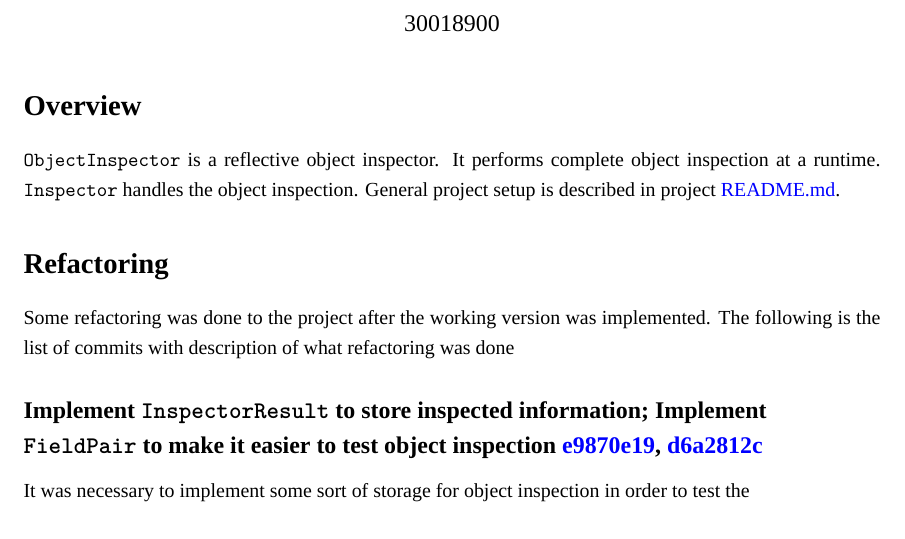
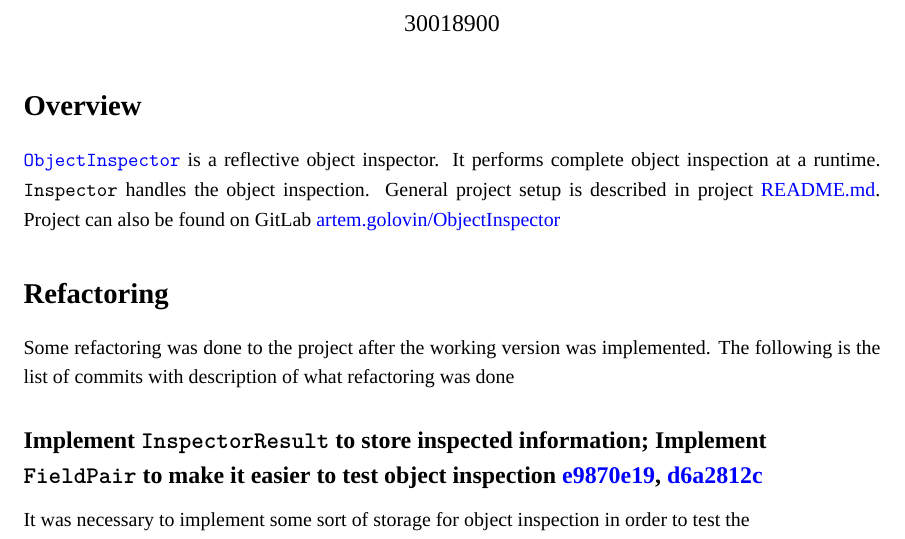
Before and after one commit to awave1/ObjectInspector, a LaTeX document (refactoring.tex): part of page 1 of 3, cut so that both start at the same text. Compiled offline with XeLaTeX; a missing font is replaced by an installed copy or a similar font.

Commit message:
update refactoring.pdf

```diff
--- a/refactoring.tex
+++ b/refactoring.tex
@@ -65,7 +65,7 @@
 
 \section*{Overview}
 
-\code{ObjectInspector} is a reflective object inspector. It performs complete object inspection at a runtime. \code{Inspector} handles the object inspection. General project setup is described in project \href{https://github.com/awave1/ObjectInspector#reflective-object-inspector}{README.md}.
+\href{https://github.com/awave1/ObjectInspector}{\code{ObjectInspector}} is a reflective object inspector. It performs complete object inspection at a runtime. \code{Inspector} handles the object inspection. General project setup is described in project \href{https://github.com/awave1/ObjectInspector#reflective-object-inspector}{README.md}. Project can also be found on GitLab \href{https://gitlab.cpsc.ucalgary.ca/artem.golovin/ObjectInspector}{artem.golovin/ObjectInspector}
 
 \section*{Refactoring}
 
```
Also changed, not shown: refactoring.pdf.
